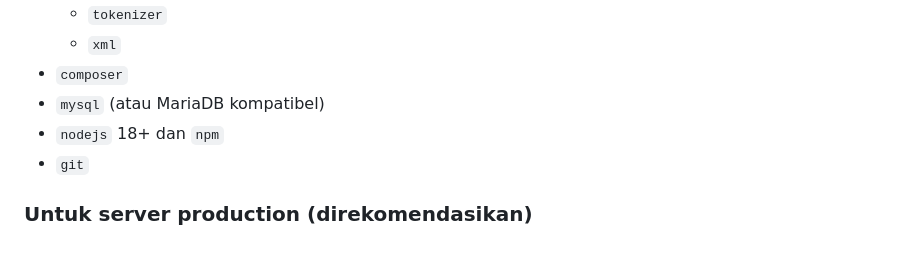
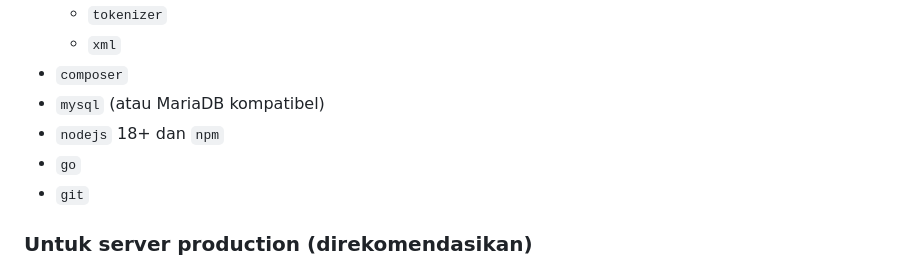
Before and after one commit to ezzarw/neuroom, a Markdown page: README.md, the part around the change. GitHub-like rendering.

Commit message:
Add 'go' to the list of required technologies

```diff
--- a/README.md
+++ b/README.md
@@ -36,6 +36,7 @@ Catatan produk:
 - `composer`
 - `mysql` (atau MariaDB kompatibel)
 - `nodejs` 18+ dan `npm`
+- `go`
 - `git`
 
 ### Untuk server production (direkomendasikan)
```
